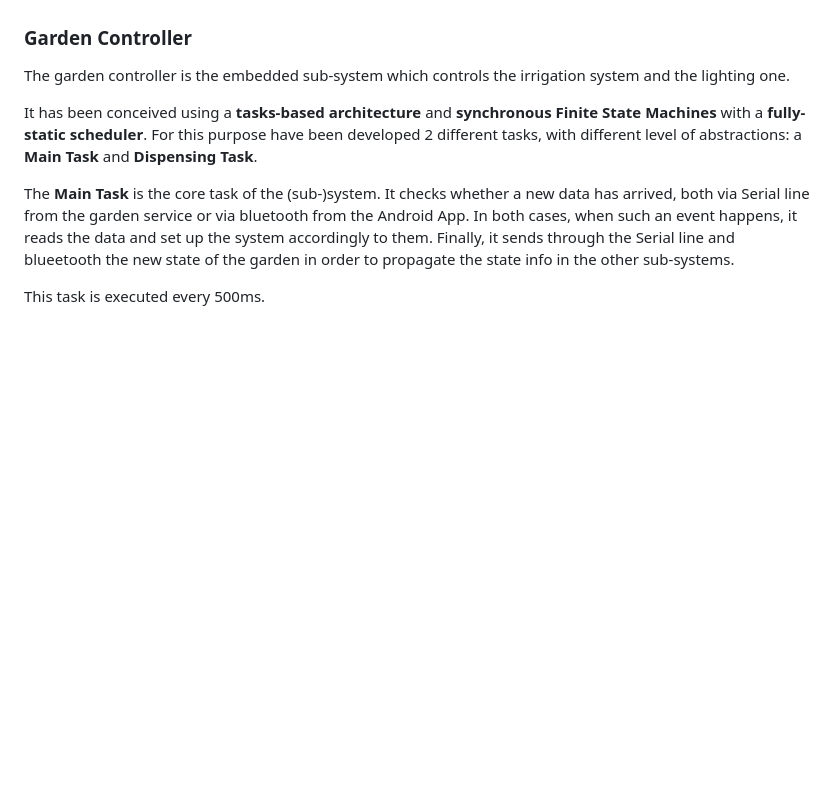
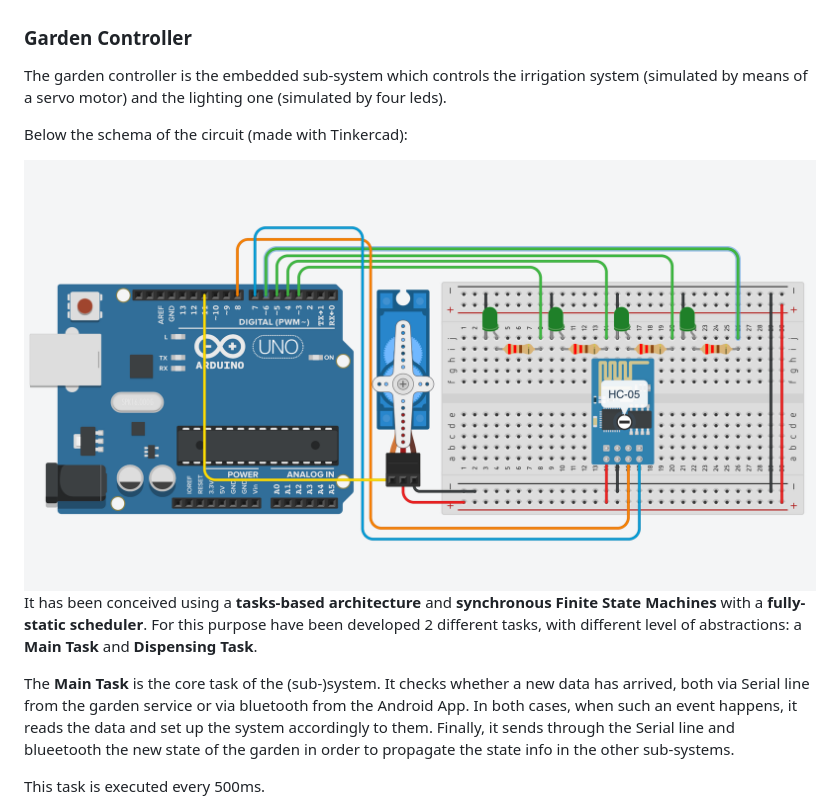
Before and after one commit to tassiLuca/smart-garden, a Markdown page: doc/report.md, the part around the change printed below. Drawn GitHub-style; pictures changed too: doc/schemas/controllerboard.png (added); blank space fills up the shorter version.

```diff
--- a/doc/report.md
+++ b/doc/report.md
@@ -28,7 +28,11 @@ The garden service is the subsystem acting like a bridge between all other subsy
 
 
 ### Garden Controller
-The garden controller is the embedded sub-system which controls the irrigation system and the lighting one.
+The garden controller is the embedded sub-system which controls the irrigation system (simulated by means of a servo motor) and the lighting one (simulated by four leds).
+
+Below the schema of the circuit (made with Tinkercad):
+
+<img src="./schemas/controllerboard.png" alt="Sensorboard circuit schema" style="max-height:500px"/>
 
 It has been conceived using a **tasks-based architecture** and **synchronous Finite State Machines** with a **fully-static scheduler**. For this purpose have been developed 2 different tasks, with different level of abstractions: a **Main Task** and **Dispensing Task**.
 
```
Also changed, not shown: other parts of doc/report.md (+3 -3 lines), 2 other files.
